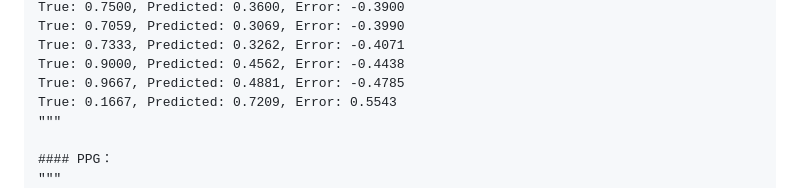
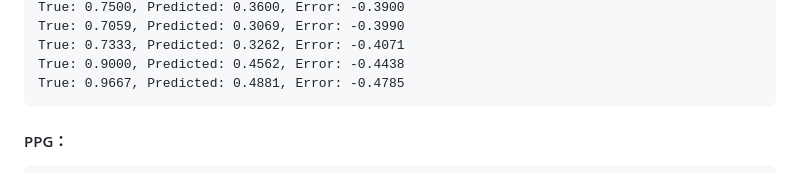
Before and after one commit to Lixiangqi2002/ACHRI, a Markdown page: README.md, the part around the change printed below. Drawn GitHub-style.

````diff
--- a/README.md
+++ b/README.md
@@ -77,11 +77,10 @@ True: 0.7059, Predicted: 0.3069, Error: -0.3990
 True: 0.7333, Predicted: 0.3262, Error: -0.4071
 True: 0.9000, Predicted: 0.4562, Error: -0.4438
 True: 0.9667, Predicted: 0.4881, Error: -0.4785
-True: 0.1667, Predicted: 0.7209, Error: 0.5543
-"""
+```
 
 #### PPG：
-"""
+```
 Test Loss (MSE): 0.0154
 RMSE: 0.1250
 MAE: 0.0887
````
Also changed, not shown: other parts of README.md (+11 -11 lines).
